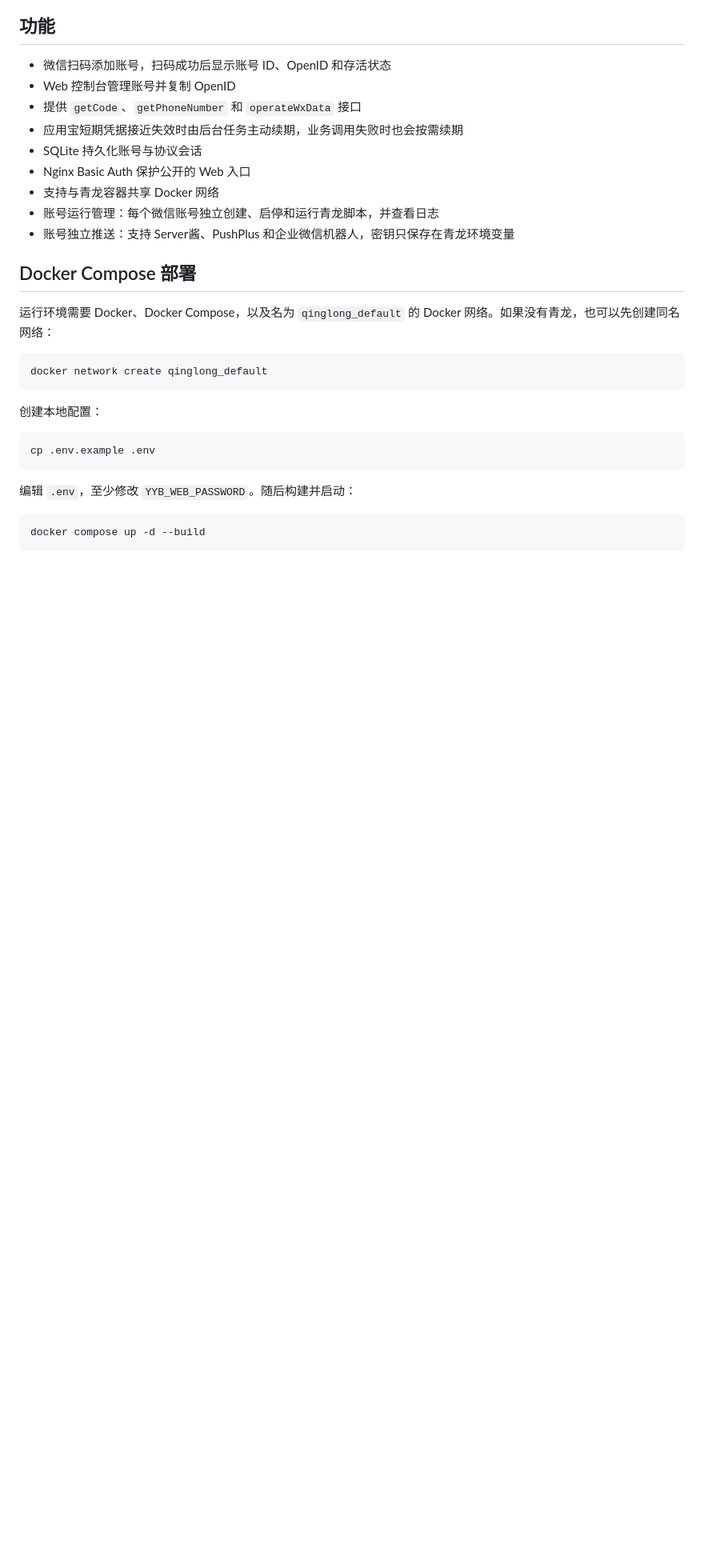
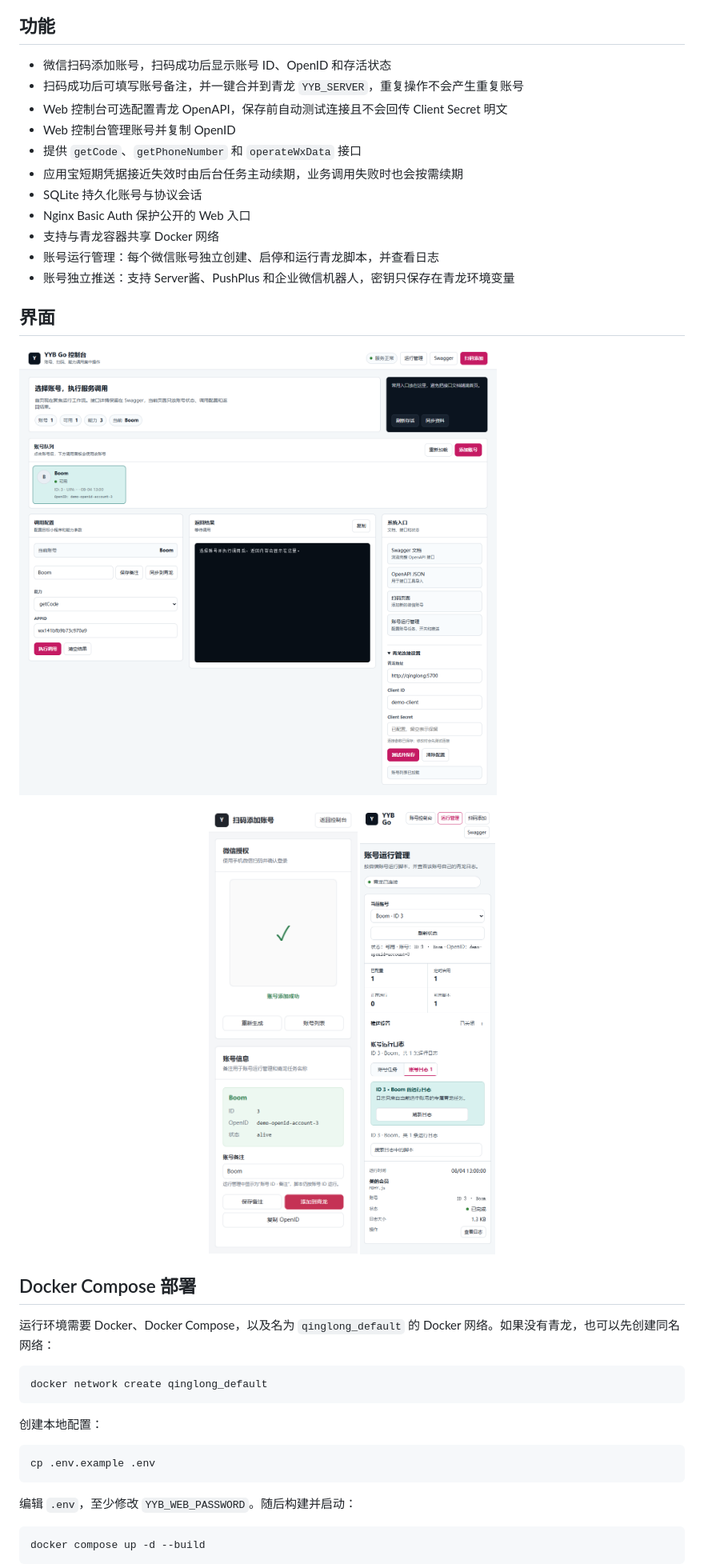
Before and after one commit to 13112442872/YYB-Go-Enhanced, a Markdown page: README.md, the part around one of its changes. Shown at 80% size. Drawn GitHub-style; pictures changed too: docs/images/account-console.png (added), docs/images/account-runs-mobile.png (added), docs/images/scan-sync-mobile.png (added); blank space fills up the shorter version.

```diff
--- a/README.md
+++ b/README.md
@@ -5,6 +5,8 @@
 ## 功能
 
 - 微信扫码添加账号，扫码成功后显示账号 ID、OpenID 和存活状态
+- 扫码成功后可填写账号备注，并一键合并到青龙 `YYB_SERVER`，重复操作不会产生重复账号
+- Web 控制台可选配置青龙 OpenAPI，保存前自动测试连接且不会回传 Client Secret 明文
 - Web 控制台管理账号并复制 OpenID
 - 提供 `getCode`、`getPhoneNumber` 和 `operateWxData` 接口
 - 应用宝短期凭据接近失效时由后台任务主动续期，业务调用失败时也会按需续期
@@ -13,6 +15,15 @@
 - 支持与青龙容器共享 Docker 网络
 - 账号运行管理：每个微信账号独立创建、启停和运行青龙脚本，并查看日志
 - 账号独立推送：支持 Server酱、PushPlus 和企业微信机器人，密钥只保存在青龙环境变量
+
+## 界面
+
+![账号控制台与青龙连接设置](docs/images/account-console.png)
+
+<p align="center">
+  <img src="docs/images/scan-sync-mobile.png" alt="扫码成功后一键添加到青龙" width="360">
+  <img src="docs/images/account-runs-mobile.png" alt="带账号备注的运行日志" width="360">
+</p>
 
 ## Docker Compose 部署
 
```
Also changed, not shown: other parts of README.md (+4 -0 lines), 12 other files.
